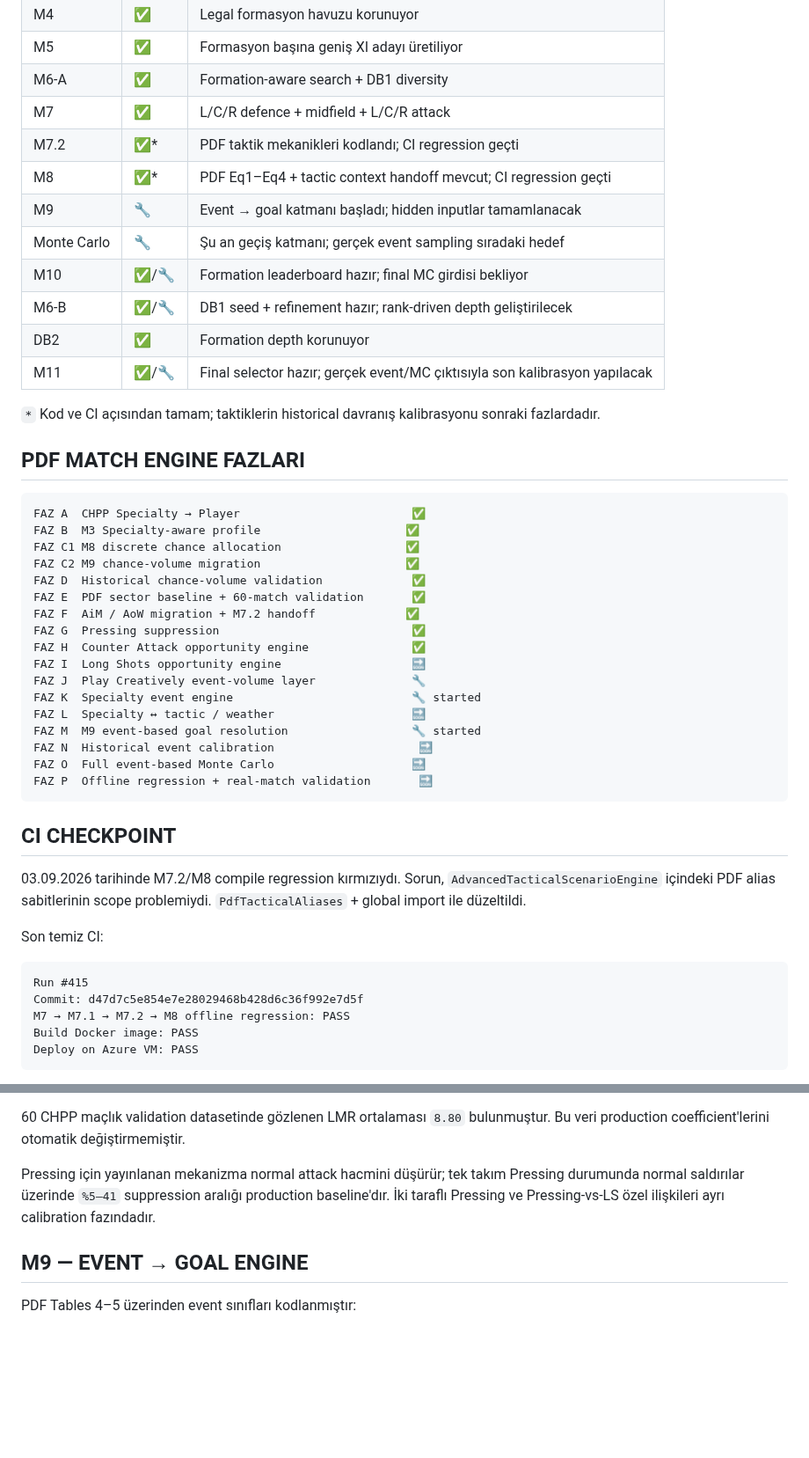
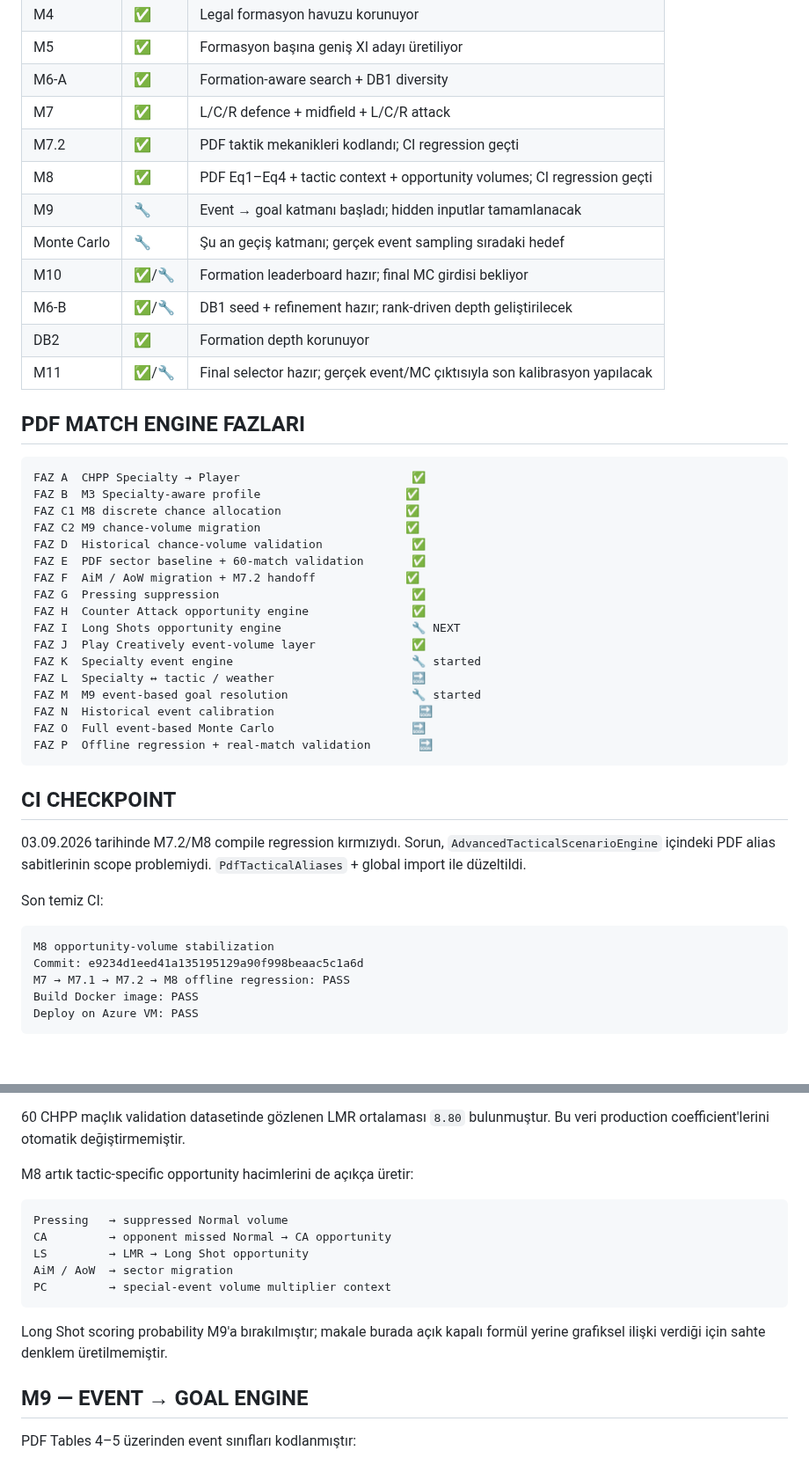
Before and after one commit to dincer552/Res, a Markdown page: README.md, 2 parts joined by grey strips. Shown at 88% size. GitHub-like rendering; blank space fills up the shorter version.

Commit message:
V5 README M8 stabilization checkpointini guncelle

````diff
--- a/README.md
+++ b/README.md
@@ -51,16 +51,14 @@ WEB
 | M5 | ✅ | Formasyon başına geniş XI adayı üretiliyor |
 | M6-A | ✅ | Formation-aware search + DB1 diversity |
 | M7 | ✅ | L/C/R defence + midfield + L/C/R attack |
-| M7.2 | ✅* | PDF taktik mekanikleri kodlandı; CI regression geçti |
-| M8 | ✅* | PDF Eq1–Eq4 + tactic context handoff mevcut; CI regression geçti |
+| M7.2 | ✅ | PDF taktik mekanikleri kodlandı; CI regression geçti |
+| M8 | ✅ | PDF Eq1–Eq4 + tactic context + opportunity volumes; CI regression geçti |
 | M9 | 🔧 | Event → goal katmanı başladı; hidden inputlar tamamlanacak |
 | Monte Carlo | 🔧 | Şu an geçiş katmanı; gerçek event sampling sıradaki hedef |
 | M10 | ✅/🔧 | Formation leaderboard hazır; final MC girdisi bekliyor |
 | M6-B | ✅/🔧 | DB1 seed + refinement hazır; rank-driven depth geliştirilecek |
 | DB2 | ✅ | Formation depth korunuyor |
 | M11 | ✅/🔧 | Final selector hazır; gerçek event/MC çıktısıyla son kalibrasyon yapılacak |
-
-`*` Kod ve CI açısından tamam; taktiklerin historical davranış kalibrasyonu sonraki fazlardadır.
 
 ## PDF MATCH ENGINE FAZLARI
 
@@ -74,8 +72,8 @@ FAZ E  PDF sector baseline + 60-match validation       ✅
 FAZ F  AiM / AoW migration + M7.2 handoff             ✅
 FAZ G  Pressing suppression                            ✅
 FAZ H  Counter Attack opportunity engine               ✅
-FAZ I  Long Shots opportunity engine                   🔜
-FAZ J  Play Creatively event-volume layer              🔧
+FAZ I  Long Shots opportunity engine                   🔧 NEXT
+FAZ J  Play Creatively event-volume layer              ✅
 FAZ K  Specialty event engine                          🔧 started
 FAZ L  Specialty ↔ tactic / weather                    🔜
 FAZ M  M9 event-based goal resolution                  🔧 started
@@ -91,8 +89,8 @@ FAZ P  Offline regression + real-match validation       🔜
 Son temiz CI:
 
 ```text
-Run #415
-Commit: d47d7c5e854e7e28029468b428d6c36f992e7d5f
+M8 opportunity-volume stabilization
+Commit: e9234d1eed41a135195129a90f998beaac5c1a6d
 M7 → M7.1 → M7.2 → M8 offline regression: PASS
 Build Docker image: PASS
 Deploy on Azure VM: PASS
@@ -198,7 +196,17 @@ LMR toplamı `%87.45`; expected normal attack volume `10`; dolayısıyla expecte
 
 60 CHPP maçlık validation datasetinde gözlenen LMR ortalaması `8.80` bulunmuştur. Bu veri production coefficient'lerini otomatik değiştirmemiştir.
 
-Pressing için yayınlanan mekanizma normal attack hacmini düşürür; tek takım Pressing durumunda normal saldırılar üzerinde `%5–41` suppression aralığı production baseline'dır. İki taraflı Pressing ve Pressing-vs-LS özel ilişkileri ayrı calibration fazındadır.
+M8 artık tactic-specific opportunity hacimlerini de açıkça üretir:
+
+```text
+Pressing   → suppressed Normal volume
+CA         → opponent missed Normal → CA opportunity
+LS         → LMR → Long Shot opportunity
+AiM / AoW  → sector migration
+PC         → special-event volume multiplier context
+```
+
+Long Shot scoring probability M9'a bırakılmıştır; makale burada açık kapalı formül yerine grafiksel ilişki verdiği için sahte denklem üretilmemiştir.
 
 ## M9 — EVENT → GOAL ENGINE
 
````
Also changed, not shown: other parts of README.md (+2 -8 lines).
